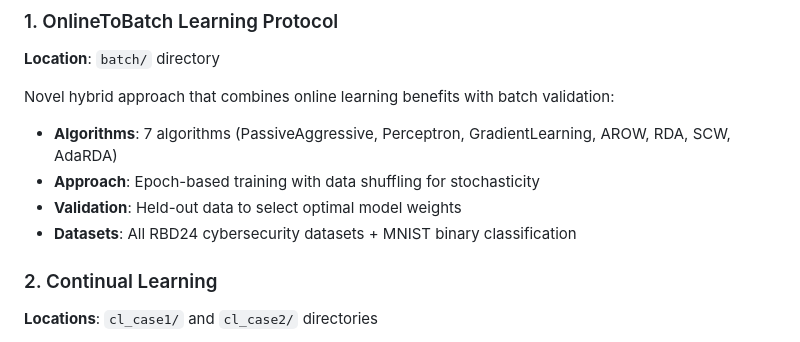
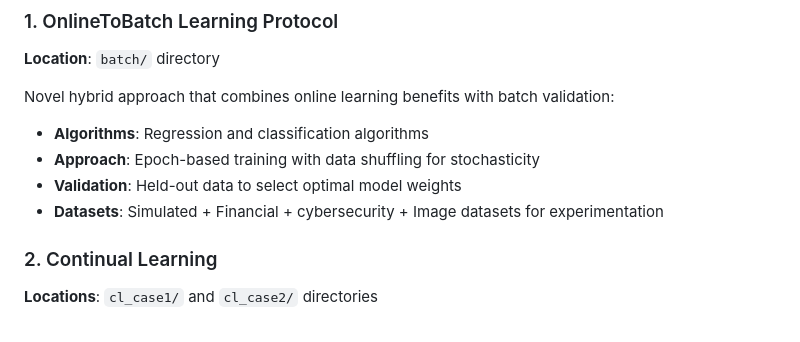
Before and after one commit to w-jamil/extreme-xp, a Markdown page: README.md, the part around the change. Drawn GitHub-style.

```diff
--- a/README.md
+++ b/README.md
@@ -14,10 +14,10 @@ A comprehensive machine learning experiment suite featuring **Batch Learning**,
 **Location**: `batch/` directory
 
 Novel hybrid approach that combines online learning benefits with batch validation:
-- **Algorithms**: 7 algorithms (PassiveAggressive, Perceptron, GradientLearning, AROW, RDA, SCW, AdaRDA)
+- **Algorithms**: Regression and classification algorithms
 - **Approach**: Epoch-based training with data shuffling for stochasticity
 - **Validation**: Held-out data to select optimal model weights
-- **Datasets**: All RBD24 cybersecurity datasets + MNIST binary classification
+- **Datasets**: Simulated + Financial + cybersecurity + Image datasets for experimentation
 
 ### 2. Continual Learning
 **Locations**: `cl_case1/` and `cl_case2/` directories
```
